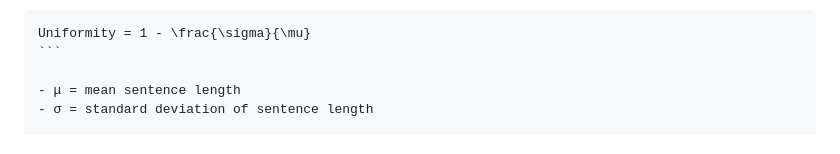
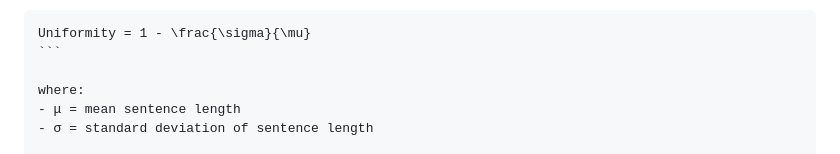
Before and after one commit to itobuztech/text_auth_ai, a Markdown page: README.md, the part around the change. GitHub-like rendering.

Commit message:
README rendering issue fixed

````diff
--- a/README.md
+++ b/README.md
@@ -220,6 +220,7 @@ where:
 Uniformity = 1 - \frac{\sigma}{\mu}
 ```
 
+where:
 - μ = mean sentence length
 - σ = standard deviation of sentence length
 
````
